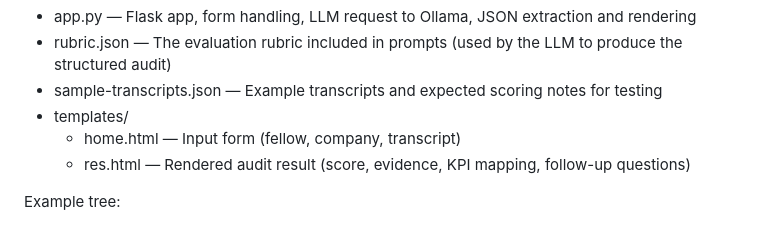
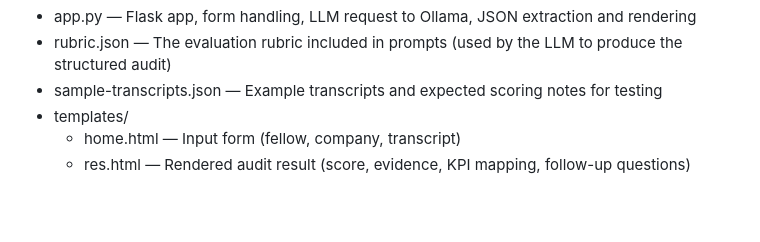
Before and after one commit to sayantanpal9/deepthought, a Markdown page: README.md, the part around the change. Rendered like a GitHub page; blank space fills up the shorter version.

Commit message:
Remove example tree section from README

```diff
--- a/README.md
+++ b/README.md
@@ -88,5 +88,3 @@ Top-level (most relevant):
 - templates/
   - home.html — Input form (fellow, company, transcript)
   - res.html — Rendered audit result (score, evidence, KPI mapping, follow-up questions)
-
-Example tree:
```
